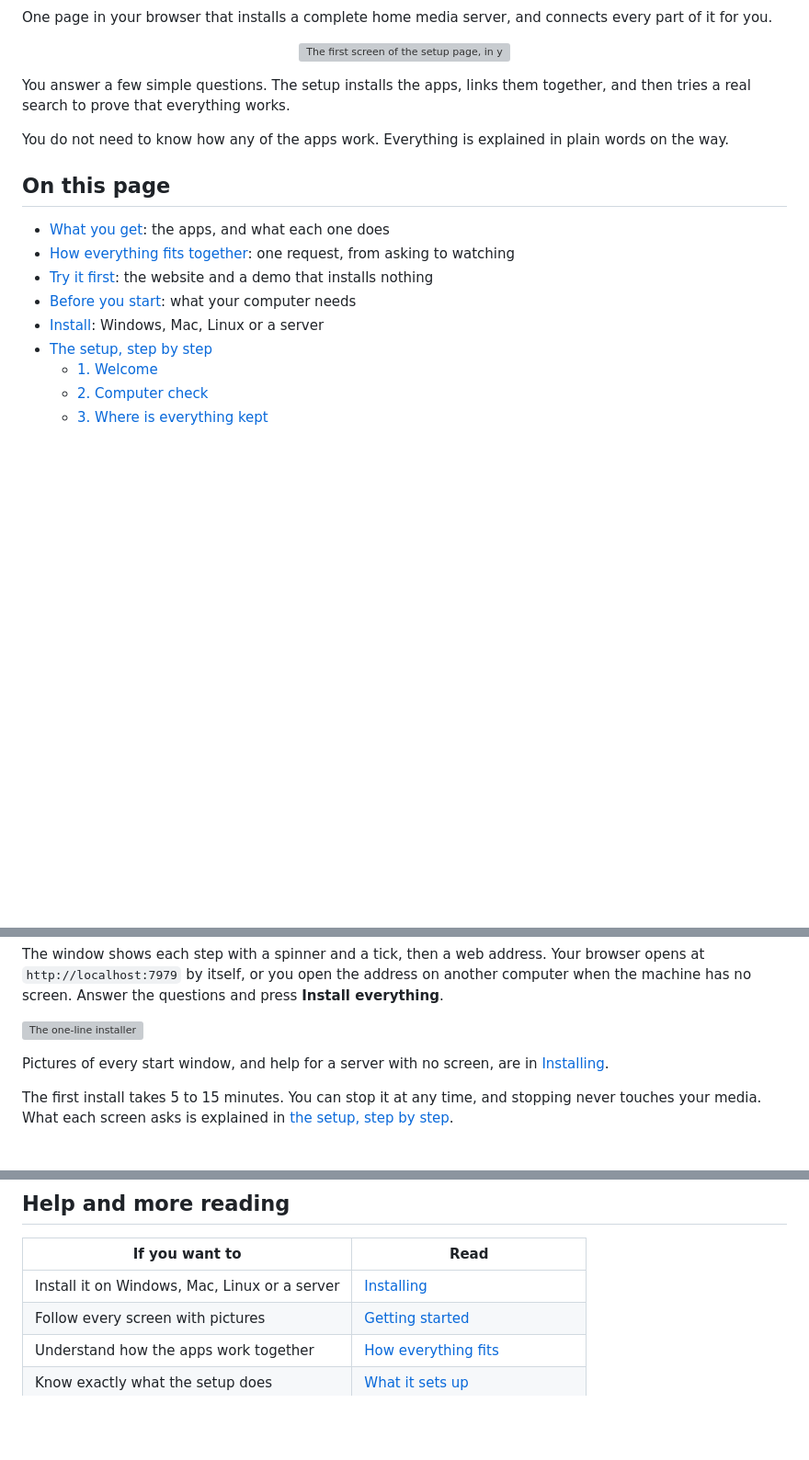
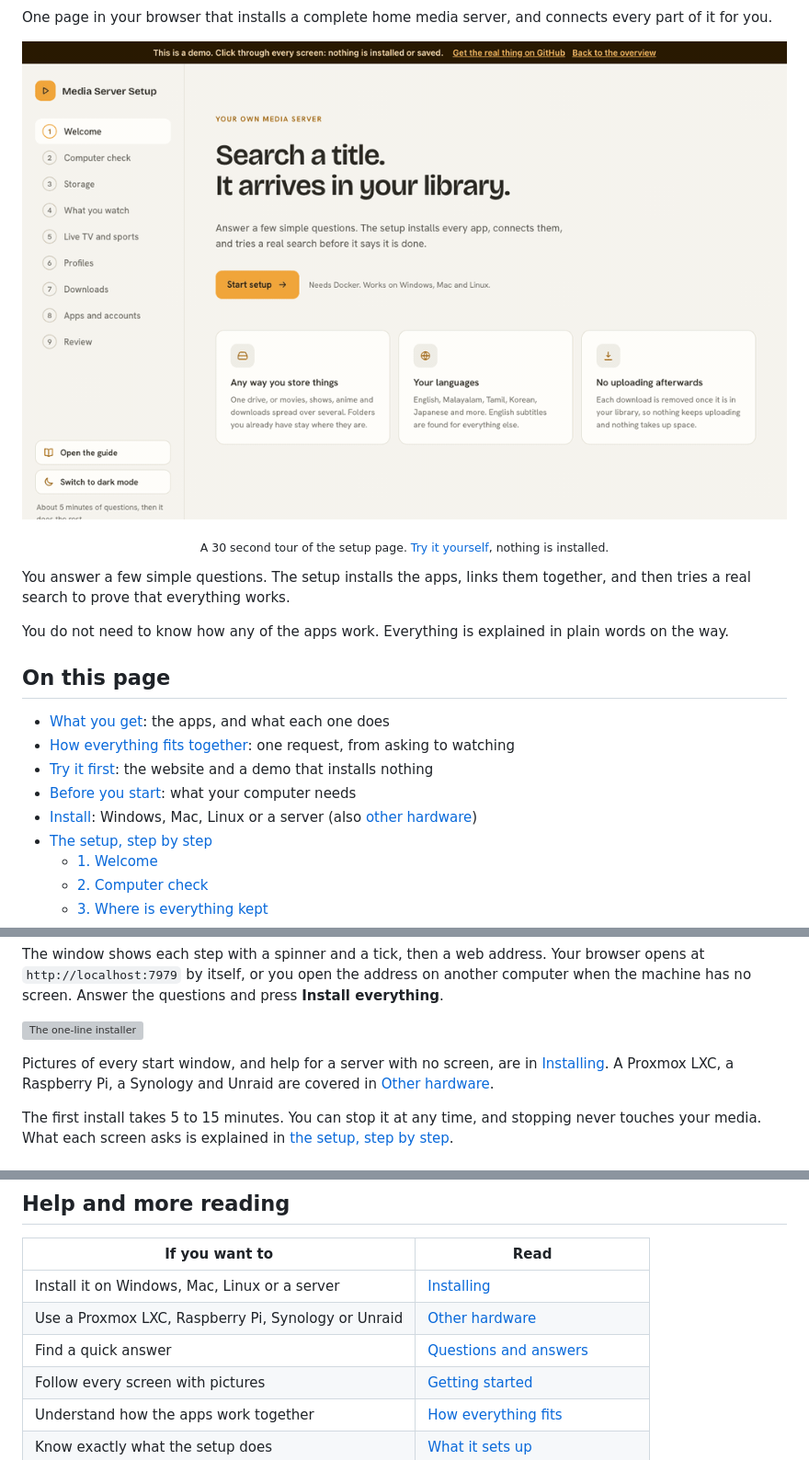
Before and after one commit to Hikki-dev/media-server-setup, a Markdown page: README.md, 3 parts joined by grey strips. Shown at 92% size. Drawn GitHub-style; pictures changed too: docs/images/demo.gif (added); blank space fills up the shorter version; grey boxes are pictures that could not be loaded.

Commit message:
Add a demo GIF, social preview, badges, FAQ and hardware guides; skip the Intel-only Kapowarr copy on ARM
Co-Authored-By: Claude Sonnet 5.5 <noreply@anthropic.com>

```diff
--- a/README.md
+++ b/README.md
@@ -2,7 +7,9 @@
 
 One page in your browser that installs a complete home media server, and connects every part of it for you.
 
-<p align="center"><img src="docs/images/step-1-welcome.png" alt="The first screen of the setup page, in your browser" width="100%"></p>
+<p align="center"><img src="docs/images/demo.gif" alt="A 30 second tour of the setup page: the checks, choosing a drive, choosing apps, reviewing and a finished install" width="100%"></p>
+
+<p align="center"><sub>A 30 second tour of the setup page. <a href="https://media-server-setup.makkoacknowledgesstress.workers.dev/demo/">Try it yourself</a>, nothing is installed.</sub></p>
 
 You answer a few simple questions. The setup installs the apps, links them together, and then tries a real search to prove that everything works.
 
@@ -14,7 +21,7 @@ You do not need to know how any of the apps work. Everything is explained in pla
 * [How everything fits together](#how-everything-fits-together): one request, from asking to watching
 * [Try it first](#try-it-first): the website and a demo that installs nothing
 * [Before you start](#before-you-start): what your computer needs
-* [Install](#install): Windows, Mac, Linux or a server
+* [Install](#install): Windows, Mac, Linux or a server (also [other hardware](docs/Other%20hardware.md))
 * [The setup, step by step](#the-setup-step-by-step)
   * [1. Welcome](#1-welcome)
   * [2. Computer check](#2-computer-check)
@@ -96,7 +103,7 @@ The window shows each step with a spinner and a tick, then a web address. Your b
 
 ![The one-line installer](docs/images/install-oneline.png)
 
-Pictures of every start window, and help for a server with no screen, are in [Installing](docs/Installing.md).
+Pictures of every start window, and help for a server with no screen, are in [Installing](docs/Installing.md). A Proxmox LXC, a Raspberry Pi, a Synology and Unraid are covered in [Other hardware](docs/Other%20hardware.md).
 
 The first install takes 5 to 15 minutes. You can stop it at any time, and stopping never touches your media. What each screen asks is explained in [the setup, step by step](#the-setup-step-by-step).
 
@@ -219,6 +226,8 @@ To report a security problem, read [SECURITY.md](SECURITY.md).
 | If you want to | Read |
 |---|---|
 | Install it on Windows, Mac, Linux or a server | [Installing](docs/Installing.md) |
+| Use a Proxmox LXC, Raspberry Pi, Synology or Unraid | [Other hardware](docs/Other%20hardware.md) |
+| Find a quick answer | [Questions and answers](docs/FAQ.md) |
 | Follow every screen with pictures | [Getting started](docs/Getting%20started.md) |
 | Understand how the apps work together | [How everything fits](docs/How%20everything%20fits.md) |
 | Know exactly what the setup does | [What it sets up](docs/What%20it%20sets%20up.md) |
```
Also changed, not shown: other parts of README.md (+5 -0 lines), docs/FAQ.md (added, +92 -0 lines), docs/Other hardware.md (added, +86 -0 lines), landing/img/social-preview.png (added), 7 other files.
